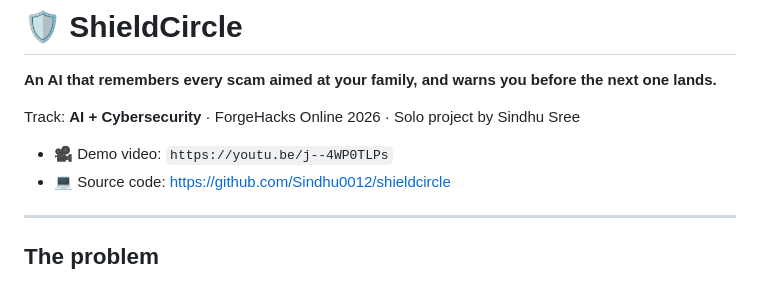
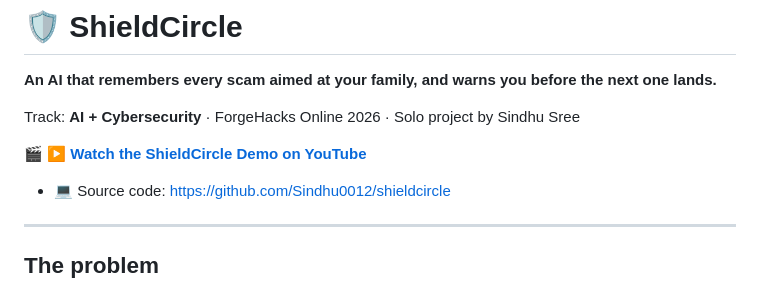
Before and after one commit to Sindhu0012/shieldcircle, a Markdown page: README.md, the part around the change. GitHub-like rendering.

Commit message:
Update demo video link formatting in README

```diff
--- a/README.md
+++ b/README.md
@@ -4,7 +4,7 @@
 
 Track: **AI + Cybersecurity** · ForgeHacks Online 2026 · Solo project by Sindhu Sree
 
-- 🎥 Demo video: `https://youtu.be/j--4WP0TLPs`
+🎬 **[▶️ Watch the ShieldCircle Demo on YouTube](https://youtu.be/j--4WP0TLPs)**
 - 💻 Source code: https://github.com/Sindhu0012/shieldcircle
 
 ---
```
